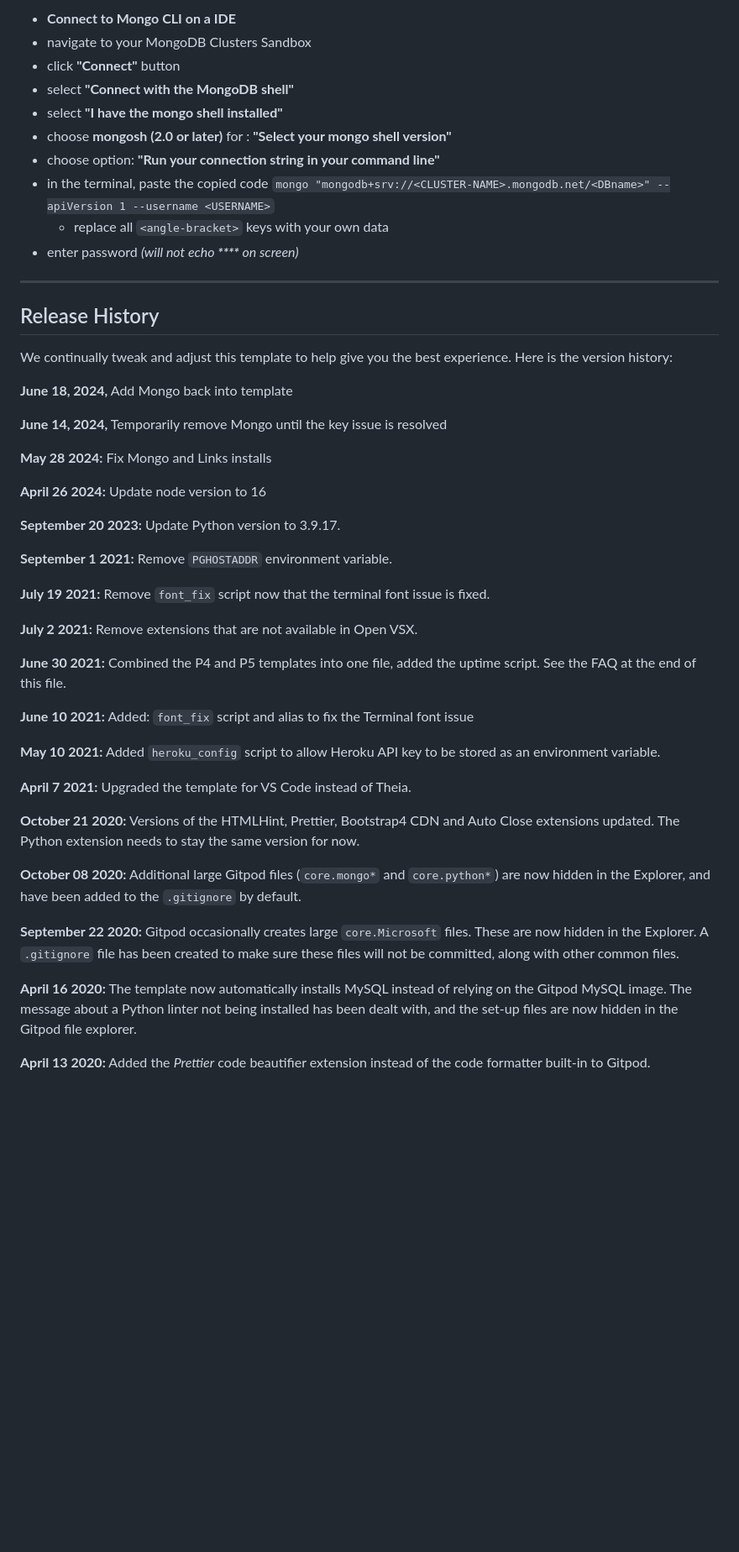
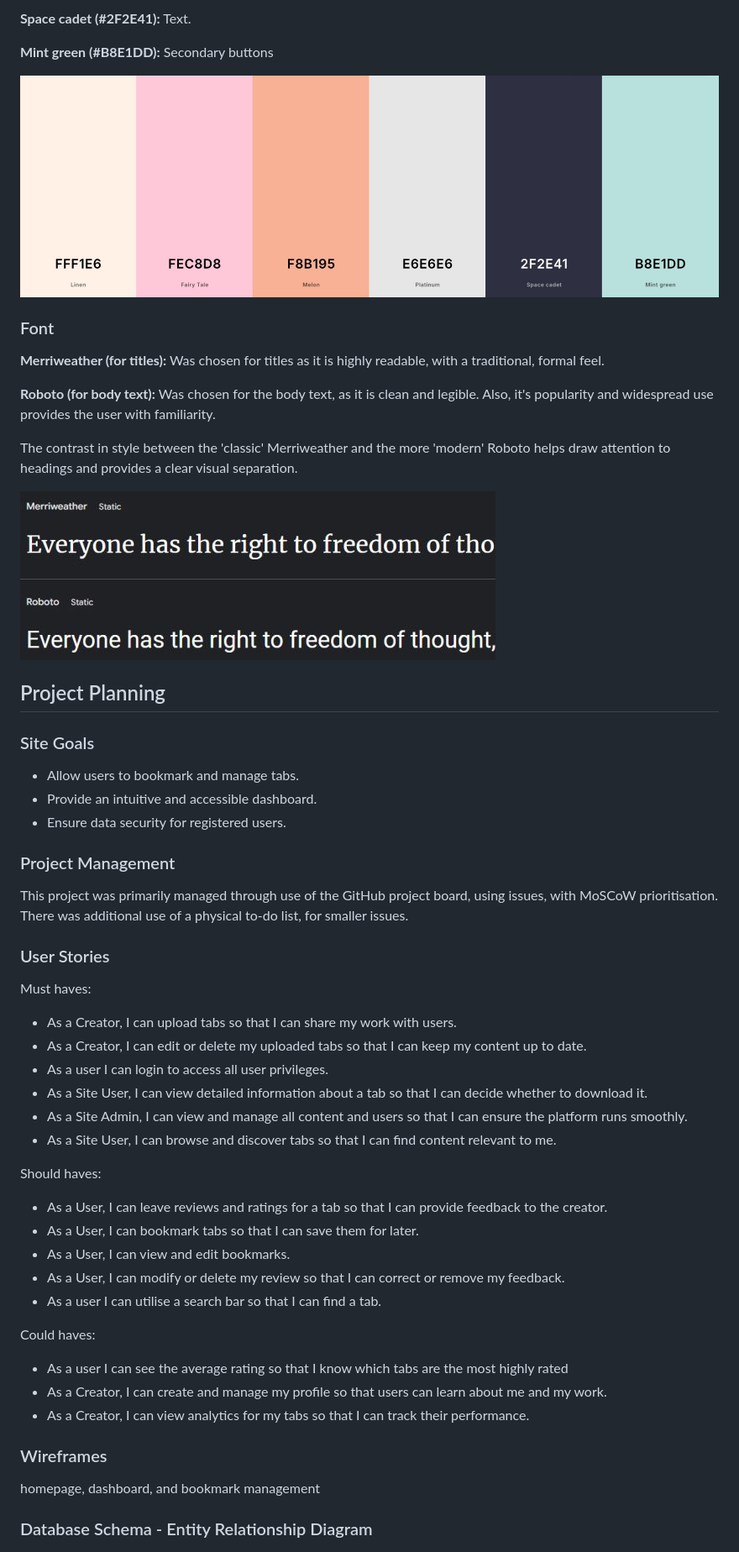
Before and after one commit to Oliver-Tommy/TabVault, a Markdown page: README.md, the part around the change printed below. Shown: that part at 84% size. GitHub-like rendering; pictures changed too: readme/images/colour-scheme.jpg (added), readme/images/fonts.jpg (added); blank space fills up the shorter version.

Commit message:
Add basic structure for readme.md, add UX section

```diff
--- a/README.md
+++ b/README.md
@@ -38,52 +74,58 @@ You can now use the `heroku` CLI program - try running `heroku apps` to confirm
 
-- **Connect to Mongo CLI on a IDE**
-- navigate to your MongoDB Clusters Sandbox
-- click **"Connect"** button
-- select **"Connect with the MongoDB shell"**
-- select **"I have the mongo shell installed"**
-- choose **mongosh (2.0 or later)** for : **"Select your mongo shell version"**
-- choose option: **"Run your connection string in your command line"**
-- in the terminal, paste the copied code `mongo "mongodb+srv://<CLUSTER-NAME>.mongodb.net/<DBname>" --apiVersion 1 --username <USERNAME>`
-  - replace all `<angle-bracket>` keys with your own data
-- enter password _(will not echo **\*\*\*\*** on screen)_
+<b>Space cadet (#2F2E41):</b> Text.
 
-------
+<b>Mint green (#B8E1DD):</b> Secondary buttons
 
-## Release History
+![Image of the colours used](readme/images/colour-scheme.jpg)
 
-We continually tweak and adjust this template to help give you the best experience. Here is the version history:
+### Font
+<b>Merriweather (for titles):</b> Was chosen for titles as it is highly readable, with a traditional, formal feel.
 
-**June 18, 2024,** Add Mongo back into template
+<b>Roboto (for body text):</b> Was chosen for the body text, as it is clean and legible. Also, it's popularity and widespread use provides the user with familiarity.
 
-**June 14, 2024,** Temporarily remove Mongo until the key issue is resolved
+The contrast in style between the 'classic' Merriweather and the more 'modern' Roboto helps draw attention to headings and provides a clear visual separation.
 
-**May 28 2024:** Fix Mongo and Links installs
+![Image of the fonts used](readme/images/fonts.jpg)
 
-**April 26 2024:** Update node version to 16
+## Project Planning
 
-**September 20 2023:** Update Python version to 3.9.17.
+### Site Goals
+- Allow users to bookmark and manage tabs.
+- Provide an intuitive and accessible dashboard.
+- Ensure data security for registered users.
 
-**September 1 2021:** Remove `PGHOSTADDR` environment variable.
+### Project Management
+This project was primarily managed through use of the GitHub project board, using issues, with MoSCoW prioritisation. There was additional use of a physical to-do list, for smaller issues.
 
-**July 19 2021:** Remove `font_fix` script now that the terminal font issue is fixed.
 
-**July 2 2021:** Remove extensions that are not available in Open VSX.
+### User Stories
 
-**June 30 2021:** Combined the P4 and P5 templates into one file, added the uptime script. See the FAQ at the end of this file.
+Must haves:
 
-**June 10 2021:** Added: `font_fix` script and alias to fix the Terminal font issue
+- As a Creator, I can upload tabs so that I can share my work with users.
+- As a Creator, I can edit or delete my uploaded tabs so that I can keep my content up to date.
+- As a user I can login to access all user privileges.
+- As a Site User, I can view detailed information about a tab so that I can decide whether to download it.
+- As a Site Admin, I can view and manage all content and users so that I can ensure the platform runs smoothly.
+- As a Site User, I can browse and discover tabs so that I can find content relevant to me.
 
-**May 10 2021:** Added `heroku_config` script to allow Heroku API key to be stored as an environment variable.
+Should haves:
 
-**April 7 2021:** Upgraded the template for VS Code instead of Theia.
+- As a User, I can leave reviews and ratings for a tab so that I can provide feedback to the creator.
+- As a User, I can bookmark tabs so that I can save them for later.
+- As a User, I can view and edit bookmarks.
+- As a User, I can modify or delete my review so that I can correct or remove my feedback.
+- As a user I can utilise a search bar so that I can find a tab.
 
-**October 21 2020:** Versions of the HTMLHint, Prettier, Bootstrap4 CDN and Auto Close extensions updated. The Python extension needs to stay the same version for now.
+Could haves:
 
-**October 08 2020:** Additional large Gitpod files (`core.mongo*` and `core.python*`) are now hidden in the Explorer, and have been added to the `.gitignore` by default.
+- As a user I can see the average rating so that I know which tabs are the most highly rated
+- As a Creator, I can create and manage my profile so that users can learn about me and my work.
+- As a Creator, I can view analytics for my tabs so that I can track their performance.
 
-**September 22 2020:** Gitpod occasionally creates large `core.Microsoft` files. These are now hidden in the Explorer. A `.gitignore` file has been created to make sure these files will not be committed, along with other common files.
+### Wireframes
+homepage, dashboard, and bookmark management
 
-**April 16 2020:** The template now automatically installs MySQL instead of relying on the Gitpod MySQL image. The message about a Python linter not being installed has been dealt with, and the set-up files are now hidden in the Gitpod file explorer.
+### Database Schema - Entity Relationship Diagram
 
-**April 13 2020:** Added the _Prettier_ code beautifier extension instead of the code formatter built-in to Gitpod.
 
```
Also changed, not shown: other parts of README.md (+109 -45 lines).
